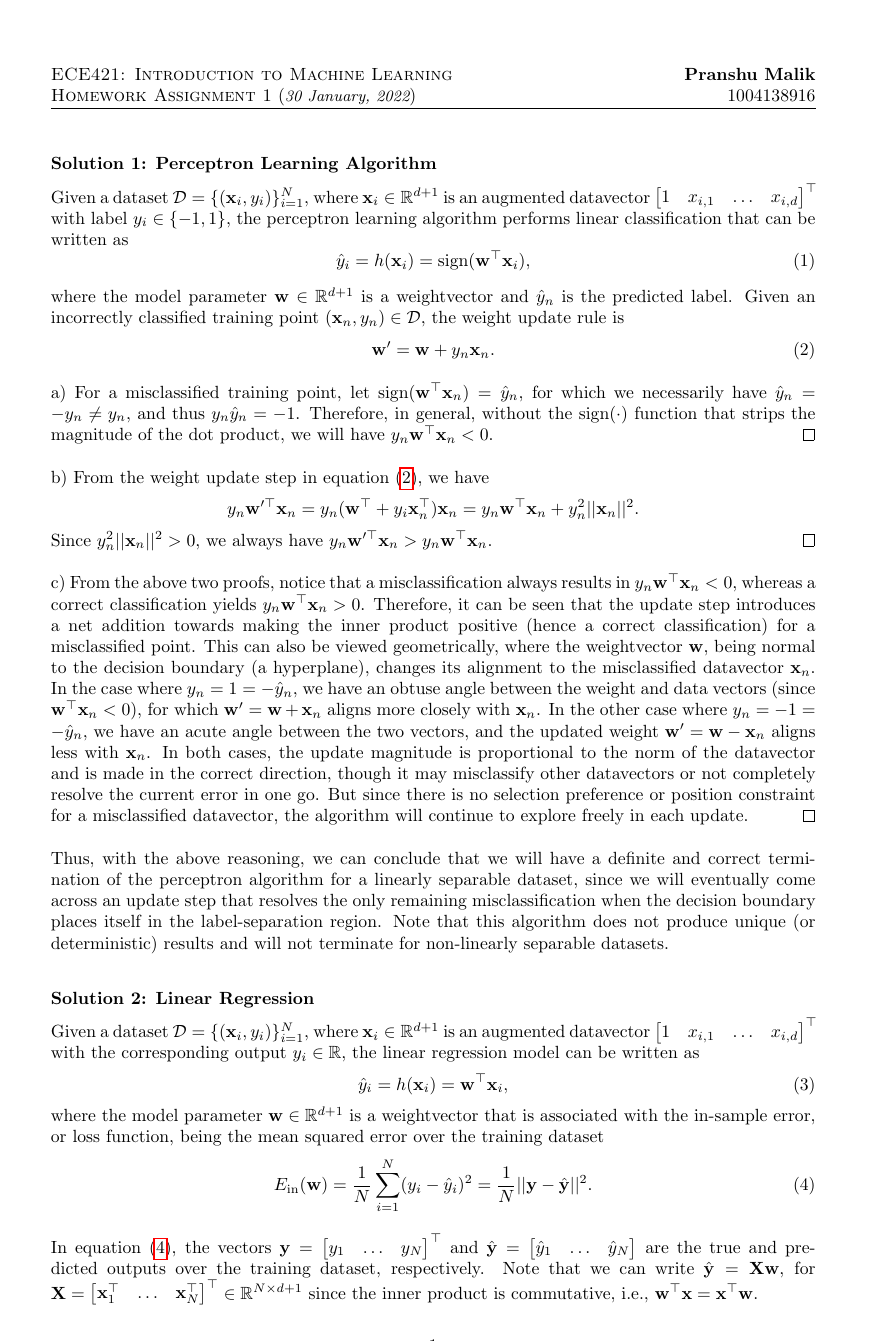
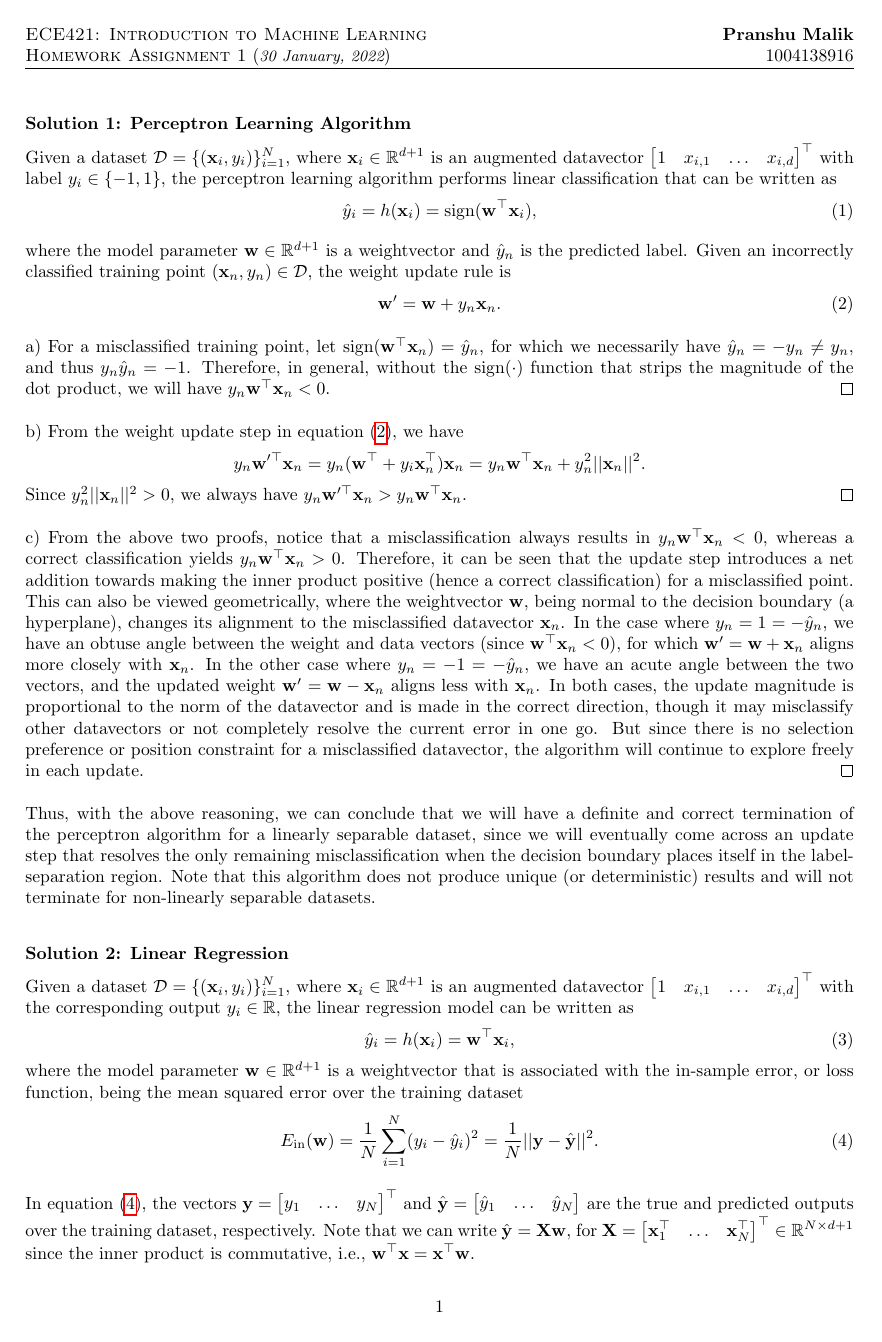
Before and after one commit to pranshumalik14/ece421-labs-hw, a LaTeX problem sheet (hw/hw1/hw1.tex): page 1 of 3. Compiled offline with pdfLaTeX.

Commit message:
fixed page problems

```diff
--- a/hw/hw1/hw1.tex
+++ b/hw/hw1/hw1.tex
@@ -5,12 +5,9 @@
 \usepackage{amsthm}
 \usepackage{fancyhdr}
 \usepackage{hyperref}
+\usepackage[top=1.2in, textwidth=6.5in]{geometry}
 
 % set up margins
-\oddsidemargin=0.2in
-\evensidemargin=0.2in
-\textwidth=6in
-\topmargin=0in
 \textheight=9in
 \parskip=.07in
 \parindent=0in
@@ -18,7 +15,7 @@
 \pagestyle{fancy}
 
 % set up header
-\newcommand{\setheader}[6]
+\newcommand{\setheader}[5]
 {
 	\lhead{{\sc #1}\\{\sc #2} ({\small \it #3})}
 	\rhead{{\bf #4}\\{#5}}
@@ -28,12 +25,6 @@
 \newcommand{\R}{\mathbb{R}}
 \newcommand{\N}{\mathbb{N}}
 \newcommand{\Z}{\mathbb{Z}}
-\newcommand{\proj}{\mathrm{proj}}
-\newcommand{\Perp}{\mathrm{perp}}
-\newcommand{\Proj}{\mathrm{proj}}
-\newcommand{\Span}{\mathrm{span}}
-\newcommand{\Null}{\mathrm{null}}
-\newcommand{\Rank}{\mathrm{rank}}
 \newcommand{\mat}[1]{\begin{bmatrix}#1\end{bmatrix}}
 \renewcommand{\vec}[1]{\mathbf{#1}}
 
```
